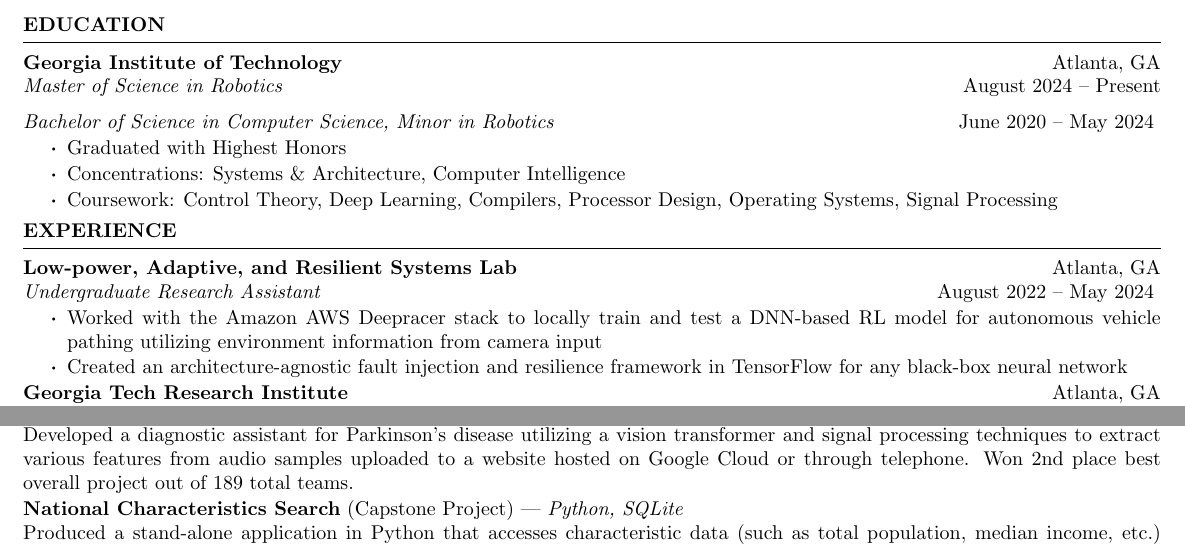
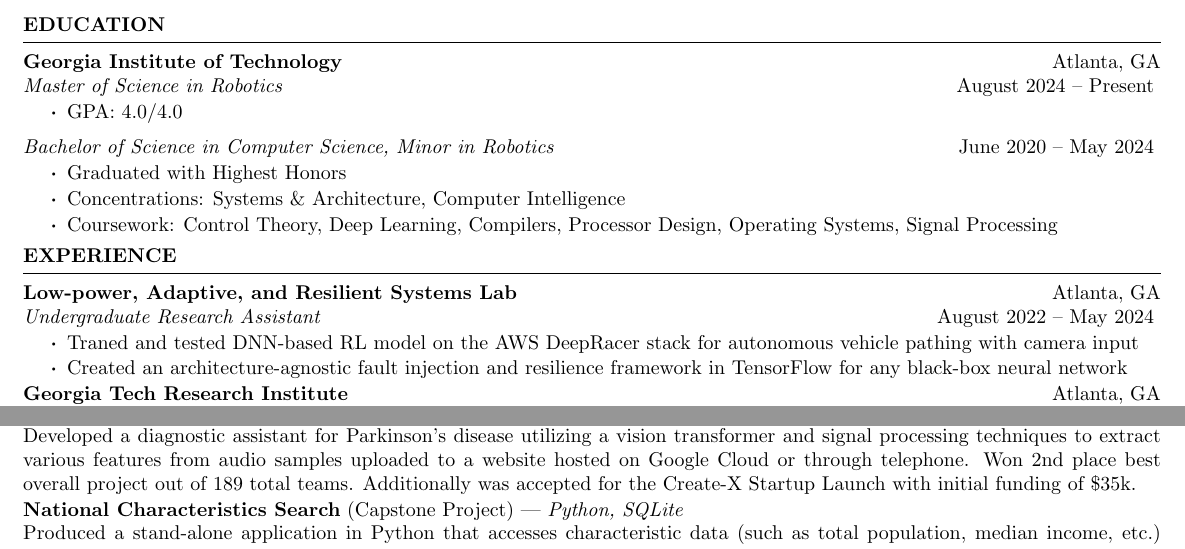
Before and after one commit to JIceberg/resume, a LaTeX CV (resume.tex): two parts of the page, joined at a grey line, cut so that both start at the same text. Compiled offline with pdfLaTeX.

Commit message:
update sentence phrasing and add to neuraphonic

```diff
--- a/resume.tex
+++ b/resume.tex
@@ -20,6 +20,11 @@
 
 {\bf Georgia Institute of Technology} \hfill Atlanta, GA\\
 \textit{Master of Science in Robotics} \hfill August 2024 -- Present
+\vspace{-0.5em}
+\begin{itemize}
+   \itemsep -5pt {}
+   \item GPA: 4.0/4.0
+\end{itemize}
 
 \textit{Bachelor of Science in Computer Science, Minor in Robotics} \hfill June 2020 -- May 2024
 \vspace{-0.5em}
@@ -44,8 +49,7 @@
 \vspace{-0.5em}
    \begin{itemize}
       \itemsep -5pt {}
-      \item Worked with the Amazon AWS Deepracer stack to locally train and test a DNN-based RL model
-      for autonomous vehicle pathing utilizing environment information from camera input
+      \item Traned and tested DNN-based RL model on the AWS DeepRacer stack for autonomous vehicle pathing with camera input
       \item Created an architecture-agnostic fault injection and resilience framework in TensorFlow
       for any black-box neural network
    \end{itemize}
@@ -89,7 +93,7 @@
 \item \textbf{Neuraphonic} (HackGT X) | \textit{Python, PyTorch, Scikit-Learn, Google Cloud, Twilio, MATLAB} \\
 Developed a diagnostic assistant for Parkinson's disease utilizing a vision transformer and signal processing techniques to extract
 various features from audio samples uploaded to a website hosted on Google Cloud or through telephone. Won 2nd place best overall project
-out of 189 total teams.
+out of 189 total teams. Additionally was accepted for the Create-X Startup Launch with initial funding of \$35k.
 \vspace{-0.5em}
 \item \textbf{National Characteristics Search} (Capstone Project) | \textit{Python, SQLite}\\
 Produced a stand-alone application in Python that accesses characteristic data (such as total population, median income, etc.)
```
Also changed, not shown: resume.pdf.
